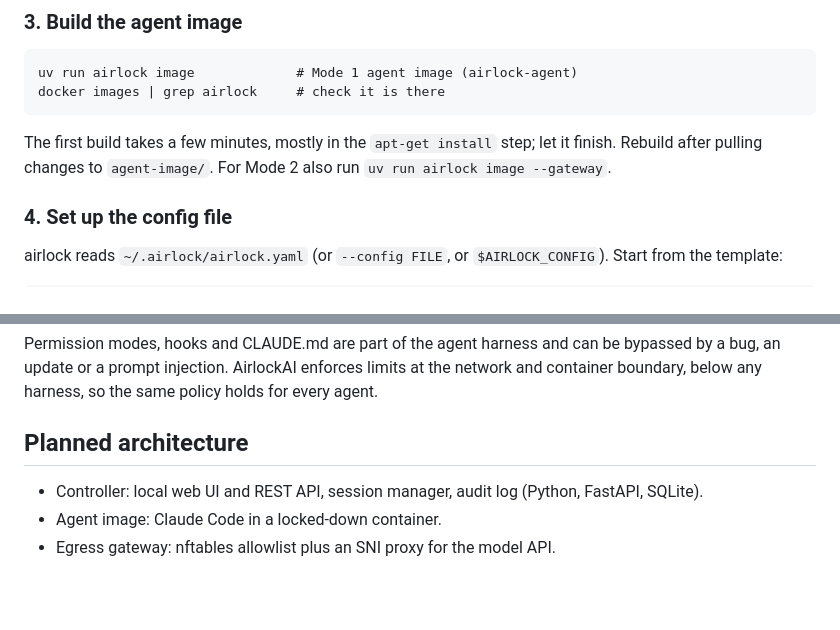
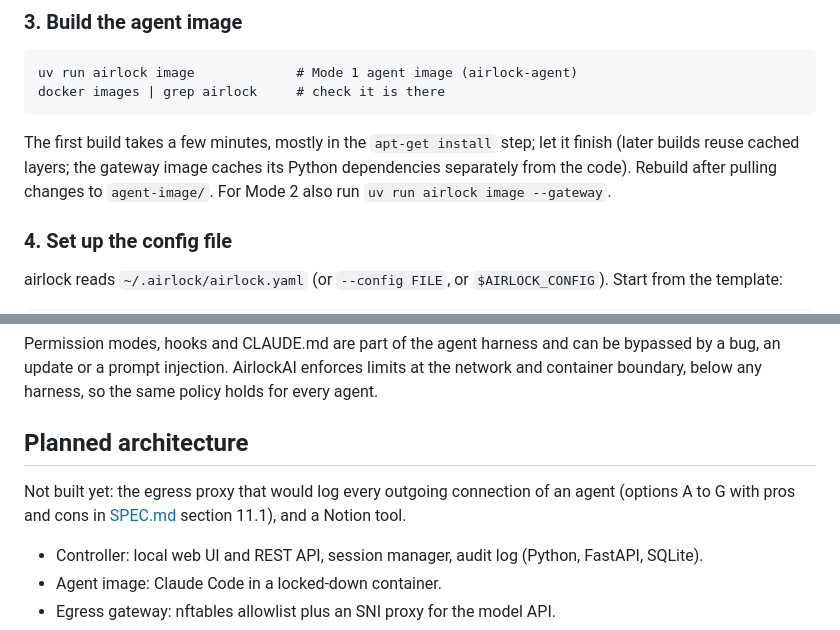
Before and after one commit to larytet-py/AirlockAI, a Markdown page: README.md, 2 parts joined by grey strips. Rendered like a GitHub page; blank space fills up the shorter version.

````diff
--- a/README.md
+++ b/README.md
@@ -34,7 +34,7 @@ uv run airlock image             # Mode 1 agent image (airlock-agent)
 docker images | grep airlock     # check it is there
 ```
 
-The first build takes a few minutes, mostly in the `apt-get install` step; let it finish. Rebuild after pulling changes
+The first build takes a few minutes, mostly in the `apt-get install` step; let it finish (later builds reuse cached layers; the gateway image caches its Python dependencies separately from the code). Rebuild after pulling changes
 to `agent-image/`. For Mode 2 also run `uv run airlock image --gateway`.
 
 ### 4. Set up the config file
@@ -209,6 +231,9 @@ Permission modes, hooks and CLAUDE.md are part of the agent harness and can be b
 
 ## Planned architecture
 
+Not built yet: the egress proxy that would log every outgoing connection of an agent (options A to G with pros and cons in
+[SPEC.md](SPEC.md) section 11.1), and a Notion tool.
+
 - Controller: local web UI and REST API, session manager, audit log (Python, FastAPI, SQLite).
 - Agent image: Claude Code in a locked-down container.
 - Egress gateway: nftables allowlist plus an SNI proxy for the model API.
````
Also changed, not shown: other parts of README.md (+25 -3 lines).
